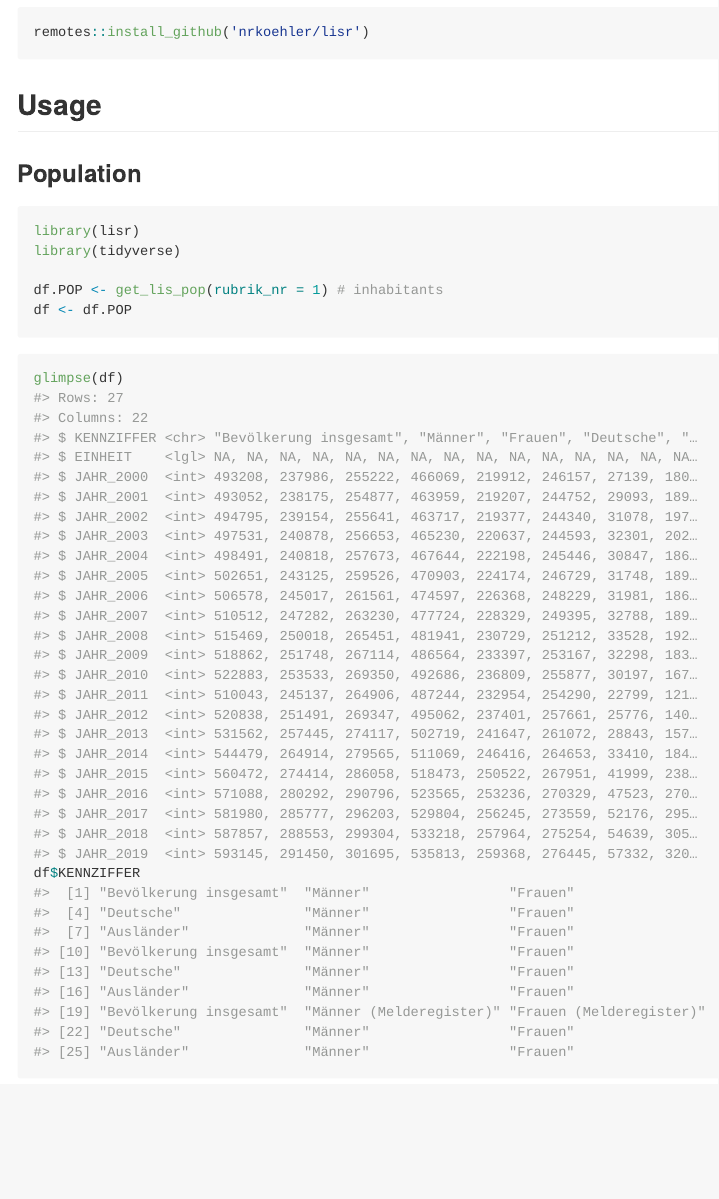
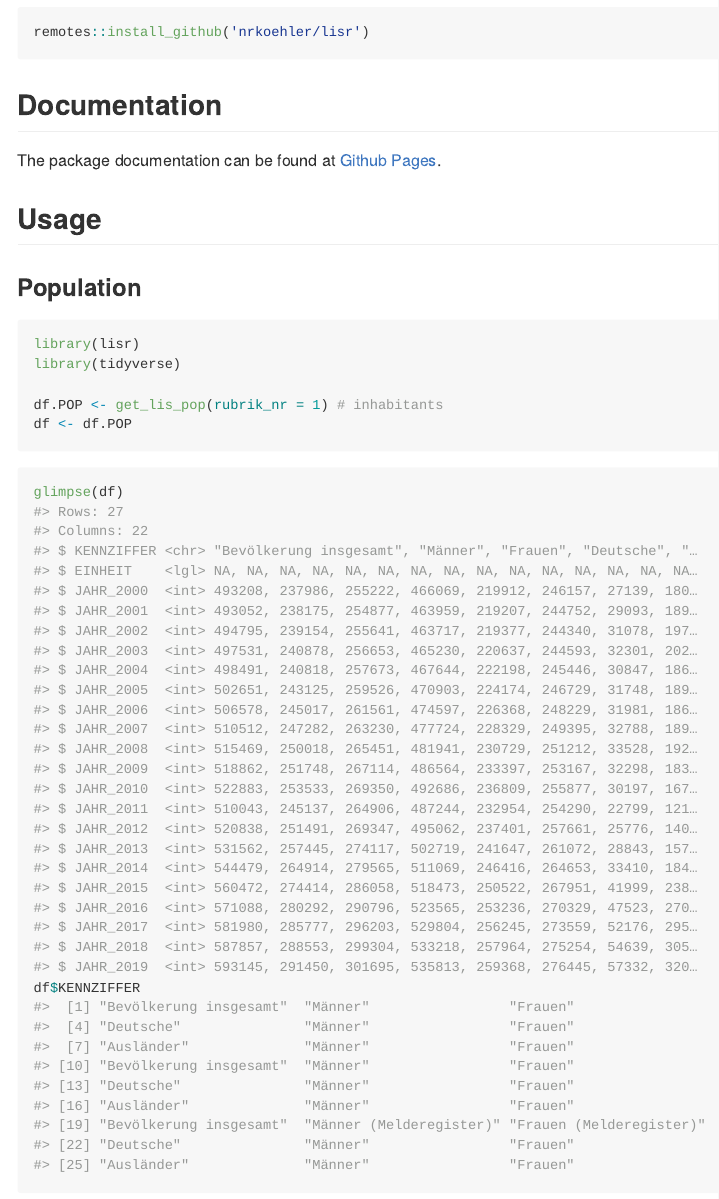
Before and after one commit to nrkoehler/lisr, an R Markdown document (README.Rmd): the page in a window 1100 px wide, from 210 px down. The pictures show the output file README.md that the author committed with the source, drawn offline in the style of GitHub.

Commit message:
UPDATE readme

````diff
--- a/README.Rmd
+++ b/README.Rmd
@@ -29,6 +29,10 @@ R interface to the `Leipzig Informationssystem` ([LIS](https://statistik.leipzig
 ```{r installation, eval = FALSE}
 remotes::install_github('nrkoehler/lisr')
 ```
+
+## Documentation
+
+The package documentation can be found at [Github Pages](https://nrkoehler.github.io/lisr/).
 
 
 ## Usage
````
Also changed, not shown: README.md.
